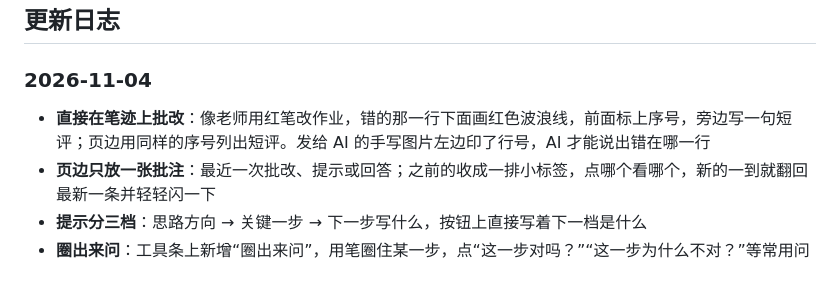
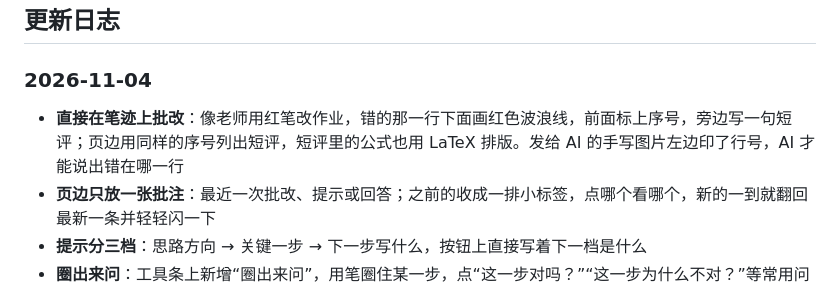
Before and after one commit to lswill2007/Stepwise, a Markdown page: README.md, the part around the change. Drawn GitHub-style.

```diff
--- a/README.md
+++ b/README.md
@@ -38,7 +38,7 @@
 
 ### 2026-11-04
 
-- **直接在笔迹上批改**：像老师用红笔改作业，错的那一行下面画红色波浪线，前面标上序号，旁边写一句短评；页边用同样的序号列出短评。发给 AI 的手写图片左边印了行号，AI 才能说出错在哪一行
+- **直接在笔迹上批改**：像老师用红笔改作业，错的那一行下面画红色波浪线，前面标上序号，旁边写一句短评；页边用同样的序号列出短评，短评里的公式也用 LaTeX 排版。发给 AI 的手写图片左边印了行号，AI 才能说出错在哪一行
 - **页边只放一张批注**：最近一次批改、提示或回答；之前的收成一排小标签，点哪个看哪个，新的一到就翻回最新一条并轻轻闪一下
 - **提示分三档**：思路方向 → 关键一步 → 下一步写什么，按钮上直接写着下一档是什么
 - **圈出来问**：工具条上新增“圈出来问”，用笔圈住某一步，点“这一步对吗？”“这一步为什么不对？”等常用问题或写下想问的，AI 只针对这一步回答。接着写字时蓝框自动隐藏，点页边的“问”标签再显示
```
Also changed, not shown: Stepwise.swiftpm/README.md (+2 -2 lines).
